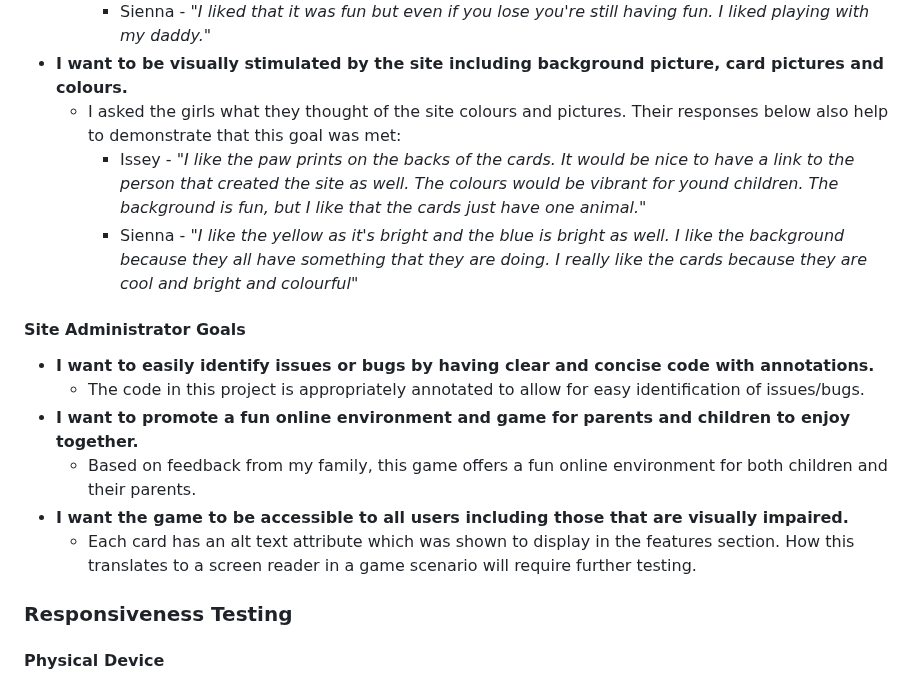
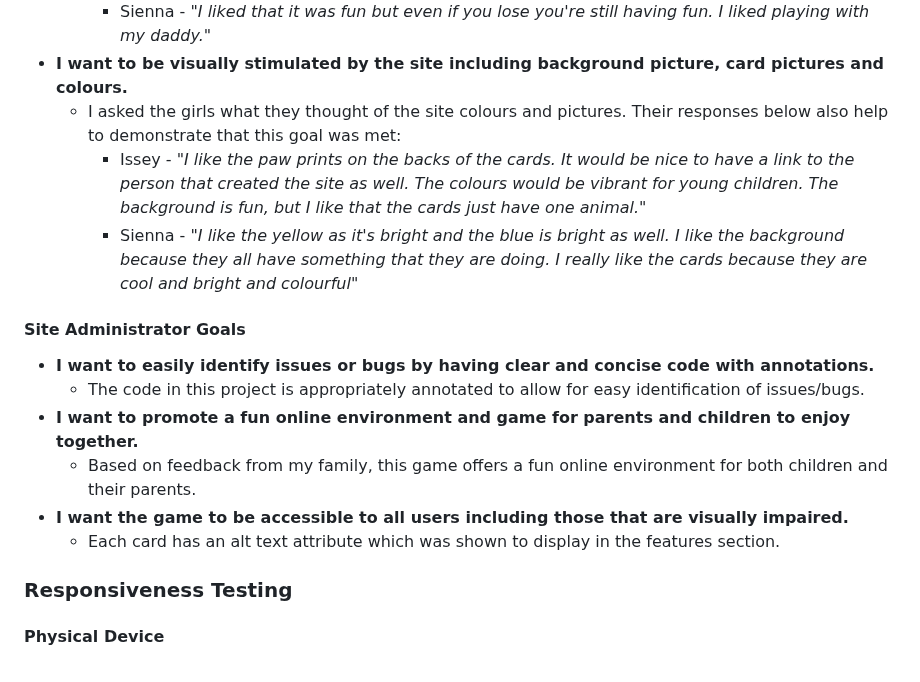
Before and after one commit to johnamdickson/portfolio-project-2, a Markdown page: README.md, the part around the change. Drawn GitHub-style.

Commit message:
refactor: correct spelling mistake in user stories testing section of README

```diff
--- a/README.md
+++ b/README.md
@@ -223,7 +223,7 @@ In order to test children's responses to the site, I asked my two daughters Isse
        - Sienna - *"I liked that it was fun but even if you lose you're still having fun. I liked playing with my daddy."*
   - **I want to be visually stimulated by the site including background picture, card pictures and colours.**
     - I asked the girls what they thought of the site colours and pictures. Their responses below also help to demonstrate that this goal was met:
-      - Issey - *"I like the paw prints on the backs of the cards. It would be nice to have a link to the person that created the site as well. The colours would be vibrant for yound children. The background is fun, but I like that the cards just have one animal."*
+      - Issey - *"I like the paw prints on the backs of the cards. It would be nice to have a link to the person that created the site as well. The colours would be vibrant for young children. The background is fun, but I like that the cards just have one animal."*
       - Sienna - *"I like the yellow as it's bright and the blue is bright as well. I like the background because they all have something that they are doing. I really like the cards because they are cool and bright and colourful"*
 
 #### Site Administrator Goals
@@ -232,7 +232,7 @@ In order to test children's responses to the site, I asked my two daughters Isse
   - **I want to promote a fun online environment and game for parents and children to enjoy together.**
     - Based on feedback from my family, this game offers a fun online environment for both children and their parents.
   - **I want the game to be accessible to all users including those that are visually impaired.**
-    - Each card has an alt text attribute which was shown to display in the features section. How this translates to a screen reader in a game scenario will require further testing.
+    - Each card has an alt text attribute which was shown to display in the features section.
 ### Responsiveness Testing
 #### Physical Device
 - I first tested the game on my own phone - an iPhone 12 Pro Max. The responsive styling worked as expected for this screen size, implementing a flex column to the game section.
```
